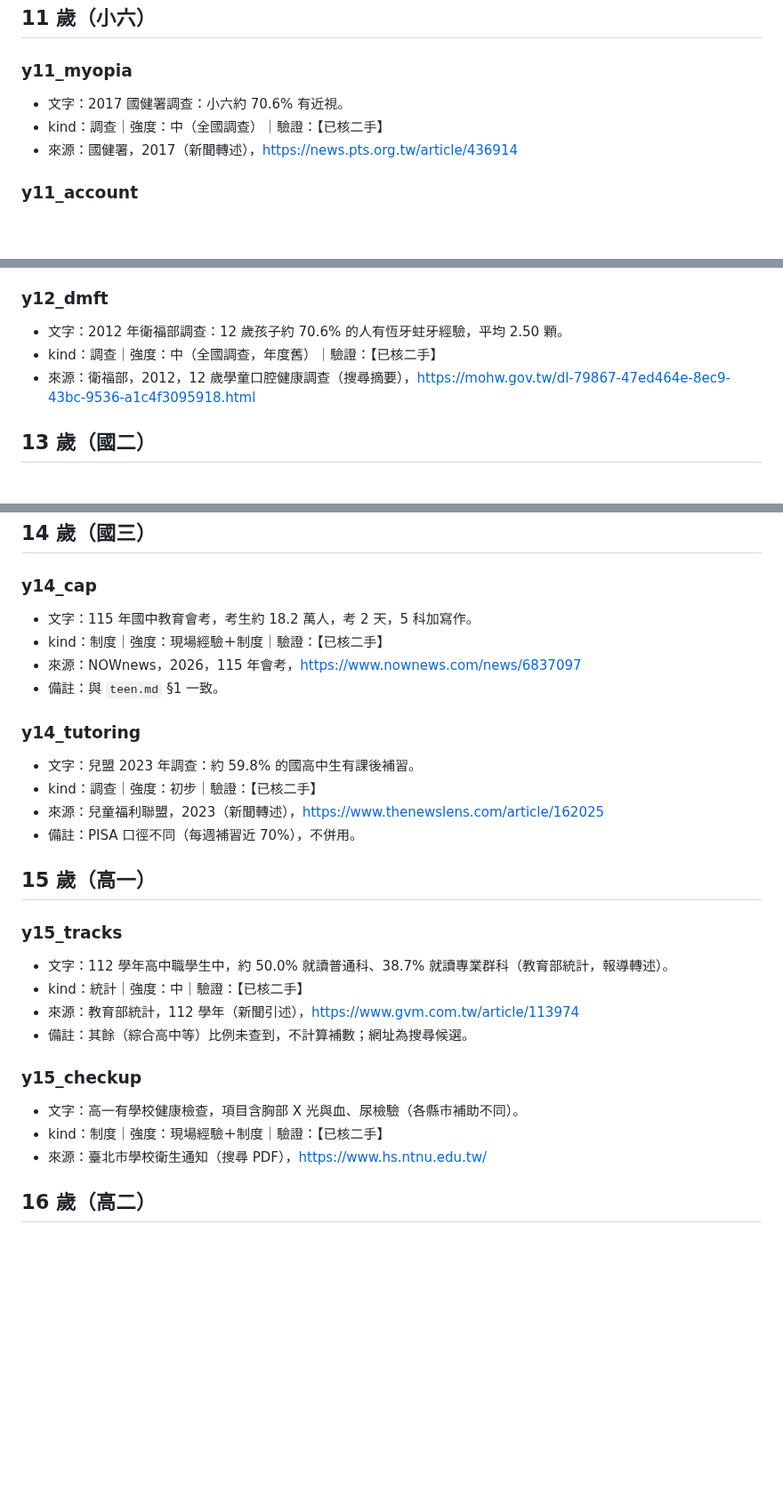
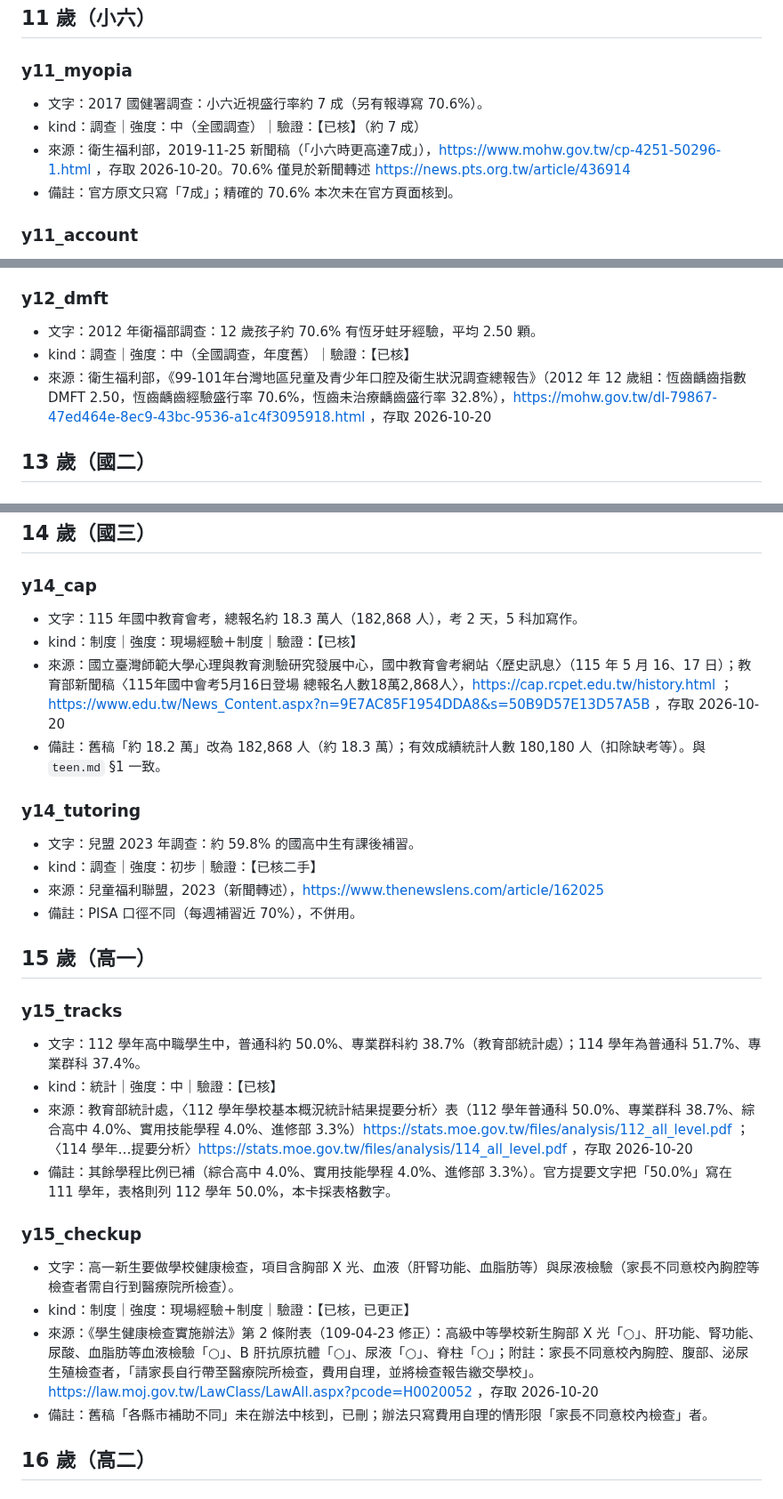
Before and after one commit to leway1980/grow-with-you, a Markdown page: docs/research/yearly.md, 3 parts joined by grey strips. Shown at 89% size. Drawn GitHub-style; blank space fills up the shorter version.

```diff
--- a/docs/research/yearly.md
+++ b/docs/research/yearly.md
@@ -137,9 +144,10 @@
 ## 11 歲（小六）
 
 ### y11_myopia
-- 文字：2017 國健署調查：小六約 70.6% 有近視。
-- kind：調查｜強度：中（全國調查）｜驗證：【已核二手】
-- 來源：國健署，2017（新聞轉述），https://news.pts.org.tw/article/436914
+- 文字：2017 國健署調查：小六近視盛行率約 7 成（另有報導寫 70.6%）。
+- kind：調查｜強度：中（全國調查）｜驗證：【已核】（約 7 成）
+- 來源：衛生福利部，2019-11-25 新聞稿（「小六時更高達7成」），https://www.mohw.gov.tw/cp-4251-50296-1.html ，存取 2026-10-20。70.6% 僅見於新聞轉述 https://news.pts.org.tw/article/436914
+- 備註：官方原文只寫「7成」；精確的 70.6% 本次未在官方頁面核到。
 
 ### y11_account
 - 文字：兒盟調查指出，兒少平均約 11 歲自己建立社群媒體帳號。
@@ -156,9 +164,9 @@
 - 備註：同報告：每週上網 38.4 小時；42.4% 在社群以假年齡註冊（可作另卡）。
 
 ### y12_dmft
-- 文字：2012 年衛福部調查：12 歲孩子約 70.6% 的人有恆牙蛀牙經驗，平均 2.50 顆。
-- kind：調查｜強度：中（全國調查，年度舊）｜驗證：【已核二手】
-- 來源：衛福部，2012，12 歲學童口腔健康調查（搜尋摘要），https://mohw.gov.tw/dl-79867-47ed464e-8ec9-43bc-9536-a1c4f3095918.html
+- 文字：2012 年衛福部調查：12 歲孩子約 70.6% 有恆牙蛀牙經驗，平均 2.50 顆。
+- kind：調查｜強度：中（全國調查，年度舊）｜驗證：【已核】
+- 來源：衛生福利部，《99-101年台灣地區兒童及青少年口腔及衛生狀況調查總報告》（2012 年 12 歲組：恆齒齲齒指數 DMFT 2.50，恆齒齲齒經驗盛行率 70.6%，恆齒未治療齲齒盛行率 32.8%），https://mohw.gov.tw/dl-79867-47ed464e-8ec9-43bc-9536-a1c4f3095918.html ，存取 2026-10-20
 
 ## 13 歲（國二）
 
@@ -176,10 +184,10 @@
 ## 14 歲（國三）
 
 ### y14_cap
-- 文字：115 年國中教育會考，考生約 18.2 萬人，考 2 天，5 科加寫作。
-- kind：制度｜強度：現場經驗＋制度｜驗證：【已核二手】
-- 來源：NOWnews，2026，115 年會考，https://www.nownews.com/news/6837097
-- 備註：與 `teen.md` §1 一致。
+- 文字：115 年國中教育會考，總報名約 18.3 萬人（182,868 人），考 2 天，5 科加寫作。
+- kind：制度｜強度：現場經驗＋制度｜驗證：【已核】
+- 來源：國立臺灣師範大學心理與教育測驗研究發展中心，國中教育會考網站〈歷史訊息〉（115 年 5 月 16、17 日）；教育部新聞稿〈115年國中會考5月16日登場 總報名人數18萬2,868人〉，https://cap.rcpet.edu.tw/history.html ；https://www.edu.tw/News_Content.aspx?n=9E7AC85F1954DDA8&s=50B9D57E13D57A5B ，存取 2026-10-20
+- 備註：舊稿「約 18.2 萬」改為 182,868 人（約 18.3 萬）；有效成績統計人數 180,180 人（扣除缺考等）。與 `teen.md` §1 一致。
 
 ### y14_tutoring
 - 文字：兒盟 2023 年調查：約 59.8% 的國高中生有課後補習。
@@ -190,15 +198,16 @@
 ## 15 歲（高一）
 
 ### y15_tracks
-- 文字：112 學年高中職學生中，約 50.0% 就讀普通科、38.7% 就讀專業群科（教育部統計，報導轉述）。
-- kind：統計｜強度：中｜驗證：【已核二手】
-- 來源：教育部統計，112 學年（新聞引述），https://www.gvm.com.tw/article/113974
-- 備註：其餘（綜合高中等）比例未查到，不計算補數；網址為搜尋候選。
+- 文字：112 學年高中職學生中，普通科約 50.0%、專業群科約 38.7%（教育部統計處）；114 學年為普通科 51.7%、專業群科 37.4%。
+- kind：統計｜強度：中｜驗證：【已核】
+- 來源：教育部統計處，〈112 學年學校基本概況統計結果提要分析〉表（112 學年普通科 50.0%、專業群科 38.7%、綜合高中 4.0%、實用技能學程 4.0%、進修部 3.3%）https://stats.moe.gov.tw/files/analysis/112_all_level.pdf ；〈114 學年…提要分析〉https://stats.moe.gov.tw/files/analysis/114_all_level.pdf ，存取 2026-10-20
+- 備註：其餘學程比例已補（綜合高中 4.0%、實用技能學程 4.0%、進修部 3.3%）。官方提要文字把「50.0%」寫在 111 學年，表格則列 112 學年 50.0%，本卡採表格數字。
 
 ### y15_checkup
-- 文字：高一有學校健康檢查，項目含胸部 X 光與血、尿檢驗（各縣市補助不同）。
-- kind：制度｜強度：現場經驗＋制度｜驗證：【已核二手】
-- 來源：臺北市學校衛生通知（搜尋 PDF），https://www.hs.ntnu.edu.tw/
+- 文字：高一新生要做學校健康檢查，項目含胸部 X 光、血液（肝腎功能、血脂肪等）與尿液檢驗（家長不同意校內胸腔等檢查者需自行到醫療院所檢查）。
+- kind：制度｜強度：現場經驗＋制度｜驗證：【已核，已更正】
+- 來源：《學生健康檢查實施辦法》第 2 條附表（109-04-23 修正）：高級中等學校新生胸部 X 光「○」、肝功能、腎功能、尿酸、血脂肪等血液檢驗「○」、B 肝抗原抗體「○」、尿液「○」、脊柱「○」；附註：家長不同意校內胸腔、腹部、泌尿生殖檢查者，「請家長自行帶至醫療院所檢查，費用自理，並將檢查報告繳交學校」。https://law.moj.gov.tw/LawClass/LawAll.aspx?pcode=H0020052 ，存取 2026-10-20
+- 備註：舊稿「各縣市補助不同」未在辦法中核到，已刪；辦法只寫費用自理的情形限「家長不同意校內檢查」者。
 
 ## 16 歲（高二）
 
```
Also changed, not shown: other parts of docs/research/yearly.md (+53 -46 lines).
